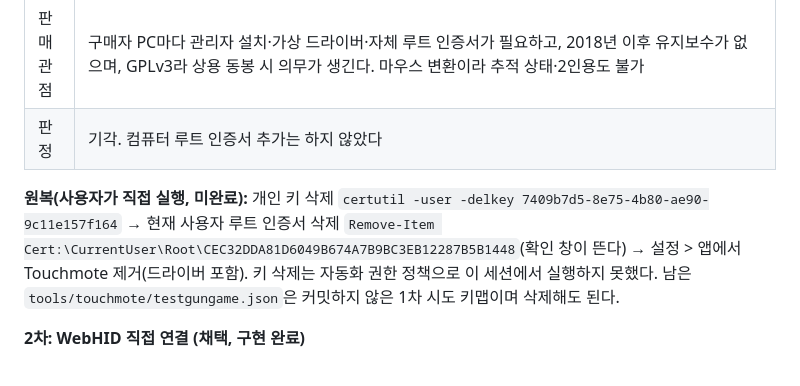
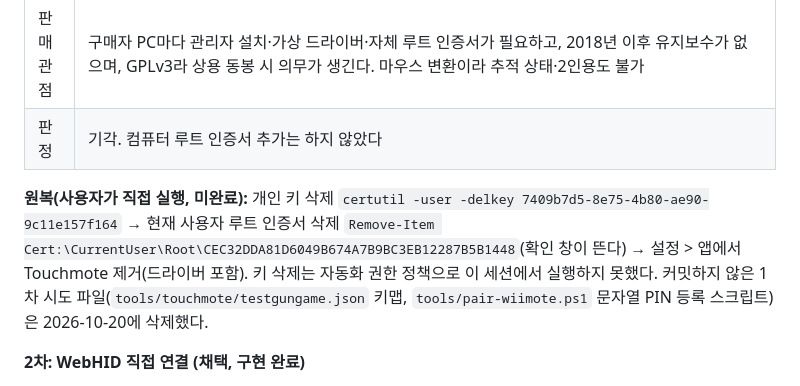
Before and after one commit to jacking75/TestGunGame, a Markdown page: 구현-계획-1.md, the part around the change. GitHub-like rendering.

Commit message:
docs: note removal of unused tools files
Co-Authored-By: Claude Opus 5.5 (1M context) <noreply@anthropic.com>

```diff
--- a/구현-계획-1.md
+++ b/구현-계획-1.md
@@ -720,7 +720,7 @@ T13은 T05~T07 이후 구현할 수 있다. T08~T09와 병렬 에이전트 작
 | 판매 관점 | 구매자 PC마다 관리자 설치·가상 드라이버·자체 루트 인증서가 필요하고, 2018년 이후 유지보수가 없으며, GPLv3라 상용 동봉 시 의무가 생긴다. 마우스 변환이라 추적 상태·2인용도 불가 |
 | 판정 | 기각. 컴퓨터 루트 인증서 추가는 하지 않았다 |
 
-**원복(사용자가 직접 실행, 미완료):** 개인 키 삭제 `certutil -user -delkey 7409b7d5-8e75-4b80-ae90-9c11e157f164` → 현재 사용자 루트 인증서 삭제 `Remove-Item Cert:\CurrentUser\Root\CEC32DDA81D6049B674A7B9BC3EB12287B5B1448`(확인 창이 뜬다) → 설정 > 앱에서 Touchmote 제거(드라이버 포함). 키 삭제는 자동화 권한 정책으로 이 세션에서 실행하지 못했다. 남은 `tools/touchmote/testgungame.json`은 커밋하지 않은 1차 시도 키맵이며 삭제해도 된다.
+**원복(사용자가 직접 실행, 미완료):** 개인 키 삭제 `certutil -user -delkey 7409b7d5-8e75-4b80-ae90-9c11e157f164` → 현재 사용자 루트 인증서 삭제 `Remove-Item Cert:\CurrentUser\Root\CEC32DDA81D6049B674A7B9BC3EB12287B5B1448`(확인 창이 뜬다) → 설정 > 앱에서 Touchmote 제거(드라이버 포함). 키 삭제는 자동화 권한 정책으로 이 세션에서 실행하지 못했다. 커밋하지 않은 1차 시도 파일(`tools/touchmote/testgungame.json` 키맵, `tools/pair-wiimote.ps1` 문자열 PIN 등록 스크립트)은 2026-10-20에 삭제했다.
 
 **2차: WebHID 직접 연결 (채택, 구현 완료)**
 
```
